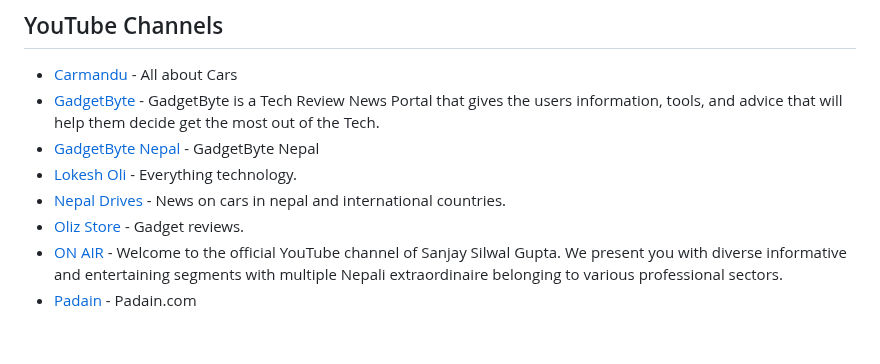
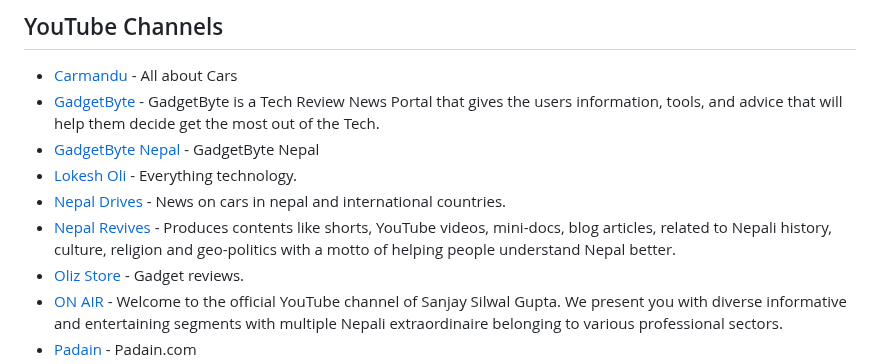
Before and after one commit to sparshrestha/tech-in-nepal, a Markdown page: README.md, the part around the change. Drawn GitHub-style; blank space fills up the shorter version.

Commit message:
Add Nepal Revives to the resources list
Added a new entry for Nepal Revives with a description.

```diff
--- a/README.md
+++ b/README.md
@@ -165,6 +165,7 @@ Listings are reviewed against the public criteria in the [contribution guide](CO
 - [GadgetByte Nepal](https://www.youtube.com/user/gadgetbytenepal) - GadgetByte Nepal
 - [Lokesh Oli](https://www.youtube.com/user/mrhdnepal) - Everything technology.
 - [Nepal Drives](https://www.youtube.com/channel/UCvKCK6__-Gqut5vhuzSpXzA) - News on cars in nepal and international countries.
+- [Nepal Revives](https://revivesnepal.com) - Produces contents like shorts, YouTube videos, mini-docs, blog articles, related to Nepali history, culture, religion and geo-politics with a motto of helping people understand Nepal better.
 - [Oliz Store](https://www.youtube.com/channel/UCYzJGfe3dXbLOifGwprNosg) - Gadget reviews.
 - [ON AIR](https://www.youtube.com/user/becomingsanjay) - Welcome to the official YouTube channel of Sanjay Silwal Gupta. We present you with diverse informative and entertaining segments with multiple Nepali extraordinaire belonging to various professional sectors.
 - [Padain](https://www.youtube.com/channel/UCydg2NoQN9lMTW1VIMlbGiA/) - Padain.com
```
